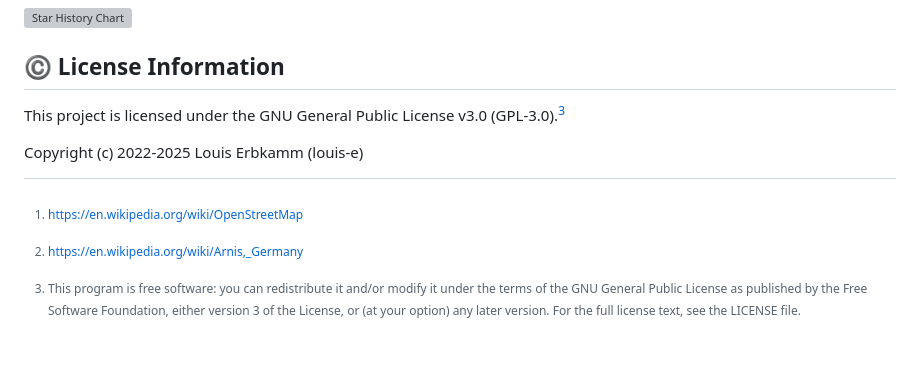
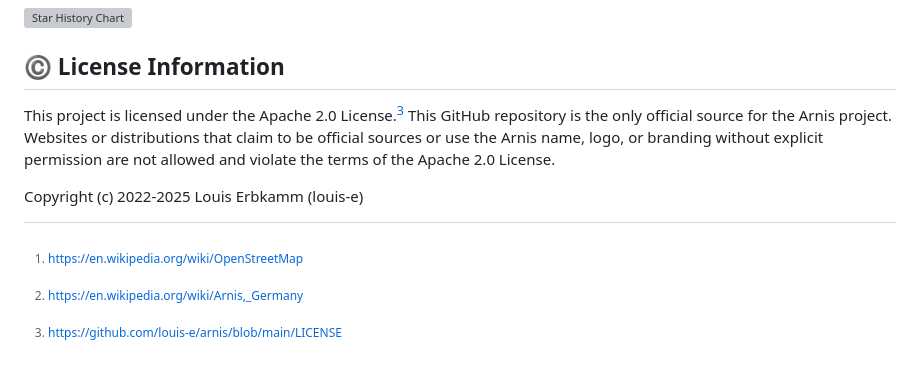
Before and after one commit to my1172-tech/ArnisPLATEAU, a Markdown page: README.md, the part around the change. Rendered like a GitHub page; grey boxes are pictures that could not be loaded.

```diff
--- a/README.md
+++ b/README.md
@@ -110,7 +110,8 @@ After your pull request was merged, I will take care of regularly creating updat
 </a>
 
 ## :copyright: License Information
-This project is licensed under the GNU General Public License v3.0 (GPL-3.0).[^3]
+This project is licensed under the Apache 2.0 License.[^3]
+This GitHub repository is the only official source for the Arnis project. Websites or distributions that claim to be official sources or use the Arnis name, logo, or branding without explicit permission are not allowed and violate the terms of the Apache 2.0 License.
 
 Copyright (c) 2022-2025 Louis Erbkamm (louis-e)
 
@@ -118,6 +119,4 @@ Copyright (c) 2022-2025 Louis Erbkamm (louis-e)
 
 [^2]: https://en.wikipedia.org/wiki/Arnis,_Germany
 
-[^3]:
-    This program is free software: you can redistribute it and/or modify it under the terms of the GNU General Public License as published by the Free Software Foundation, either version 3 of the License, or (at your option) any later version.
-    For the full license text, see the LICENSE file.
+[^3]: https://github.com/louis-e/arnis/blob/main/LICENSE
```
